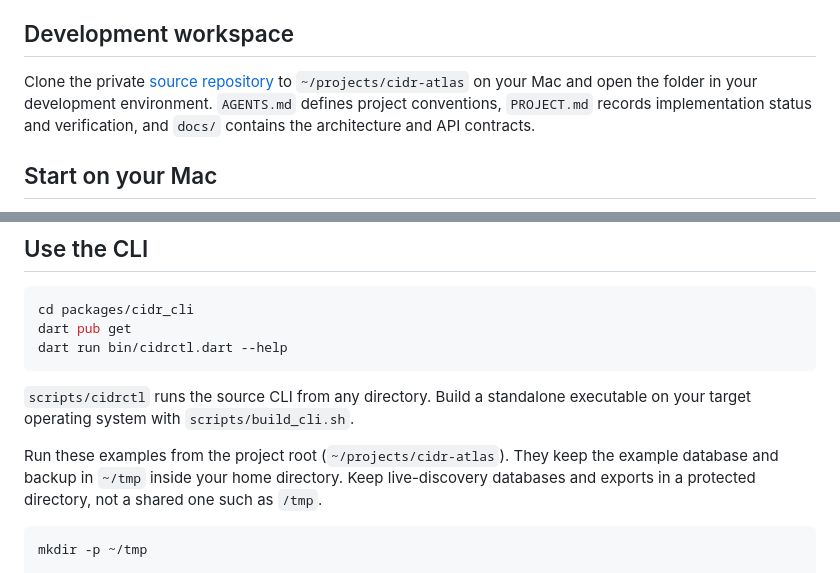
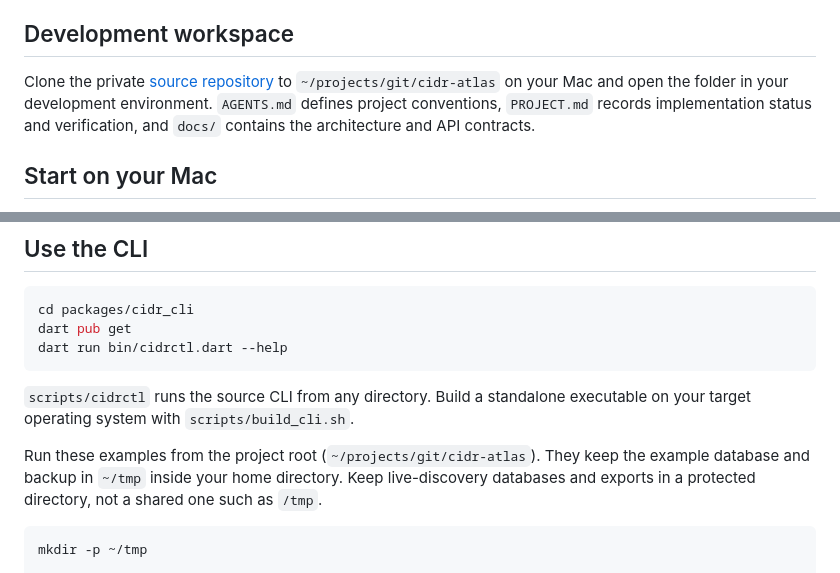
Before and after one commit to sergio-farfan/cidr-atlas, a Markdown page: README.md, 2 parts joined by grey strips. GitHub-like rendering.

Commit message:
Point README at the ~/projects/git/cidr-atlas checkout location

```diff
--- a/README.md
+++ b/README.md
@@ -15,7 +15,7 @@ files. Both paths provide a preview before an atomic local import. See
 ## Development workspace
 
 Clone the private [source repository](https://github.com/sergio-farfan/cidr-atlas)
-to `~/projects/cidr-atlas` on your Mac and open the folder in your development
+to `~/projects/git/cidr-atlas` on your Mac and open the folder in your development
 environment. `AGENTS.md` defines project conventions, `PROJECT.md` records
 implementation status and verification, and `docs/` contains the architecture
 and API contracts.
@@ -307,7 +307,7 @@ dart run bin/cidrctl.dart --help
 `scripts/cidrctl` runs the source CLI from any directory. Build a standalone
 executable on your target operating system with `scripts/build_cli.sh`.
 
-Run these examples from the project root (`~/projects/cidr-atlas`). They keep
+Run these examples from the project root (`~/projects/git/cidr-atlas`). They keep
 the example database and backup in `~/tmp` inside your home directory. Keep
 live-discovery databases and exports in a protected directory, not a shared one
 such as `/tmp`.
```
